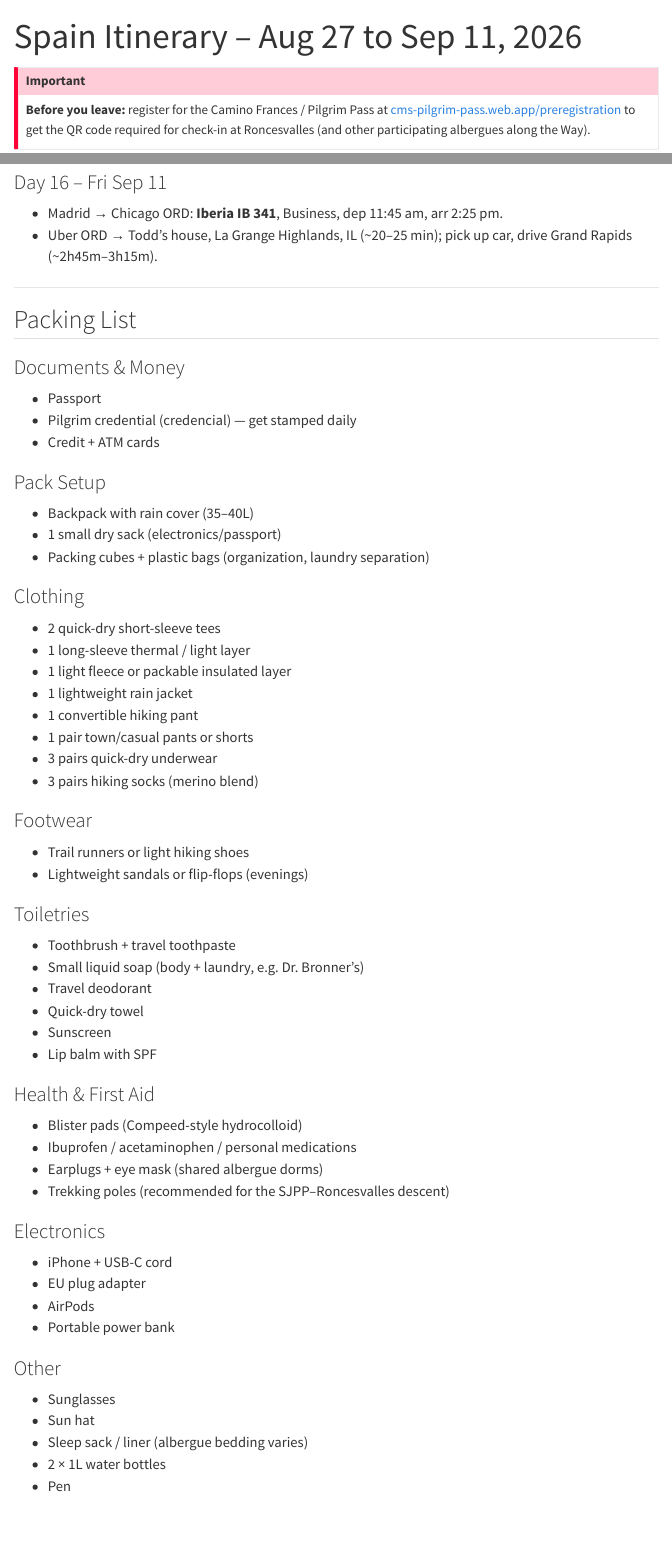
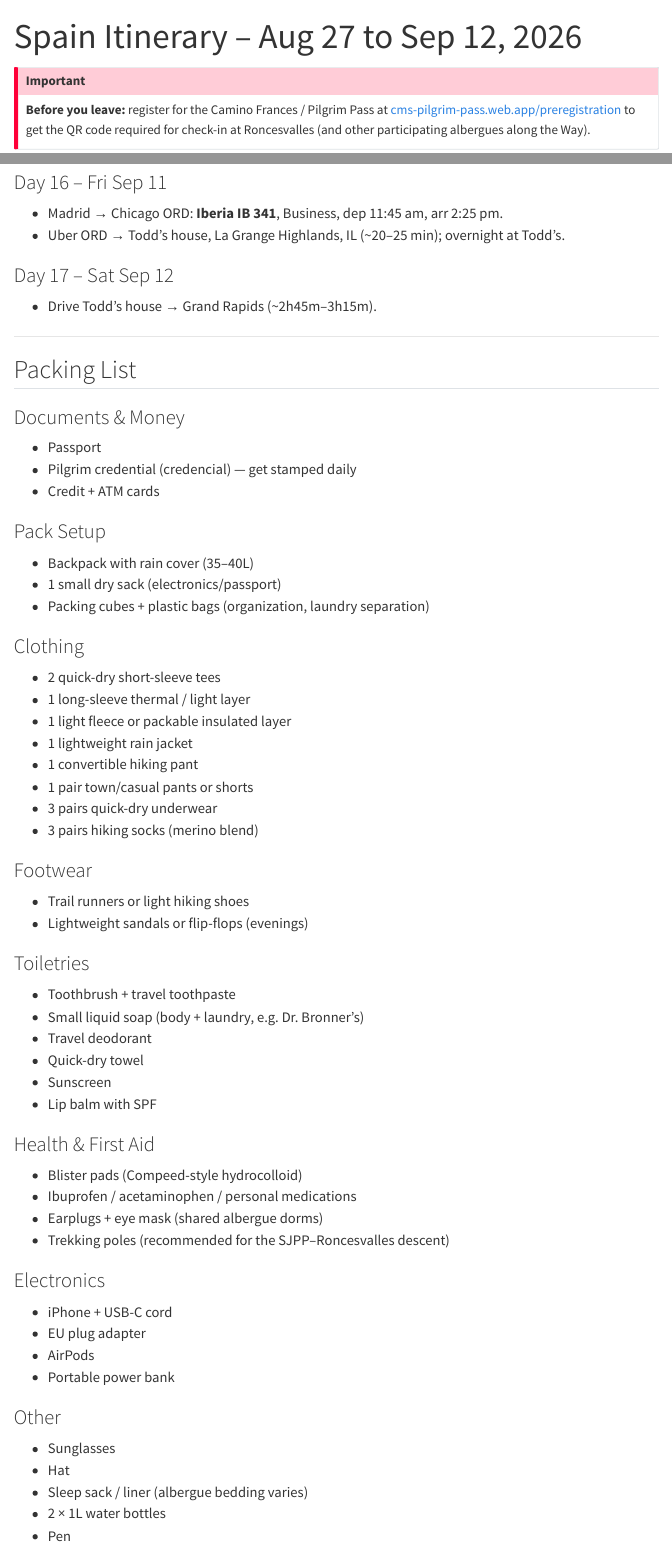
Before and after one commit to davandyke/spain-2026, a Quarto document (spain-2026-itinerary.qmd): the page in a window 1100 px wide, from its top, and a second part further down, joined at a grey line. Rendered offline with R 4.5, knitr and Pandoc in place of Quarto, with nearby package versions; menus at the side of the page are left out.

Commit message:
Split Day 16 return: overnight at Todd's Sep 11, drive home Sep 12

```diff
--- a/spain-2026-itinerary.qmd
+++ b/spain-2026-itinerary.qmd
@@ -1,5 +1,5 @@
 ---
-title: "Spain Itinerary – Aug 27 to Sep 11, 2026"
+title: "Spain Itinerary – Aug 27 to Sep 12, 2026"
 format:
   html:
     toc: true
@@ -107,7 +107,10 @@ to get the QR code required for check-in at Roncesvalles (and other participatin
 
 ### Day 16 – Fri Sep 11
 - Madrid → Chicago ORD: **Iberia IB 341**, Business, dep 11:45 am, arr 2:25 pm.
-- Uber ORD → Todd's house, La Grange Highlands, IL (~20–25 min); pick up car, drive Grand Rapids (~2h45m–3h15m).
+- Uber ORD → Todd's house, La Grange Highlands, IL (~20–25 min); overnight at Todd's.
+
+### Day 17 – Sat Sep 12
+- Drive Todd's house → Grand Rapids (~2h45m–3h15m).
 
 ---
 
@@ -159,7 +162,7 @@ to get the QR code required for check-in at Roncesvalles (and other participatin
 
 ### Other
 - Sunglasses
-- Sun hat
+- Hat
 - Sleep sack / liner (albergue bedding varies)
 - 2 × 1L water bottles
 - Pen
```
